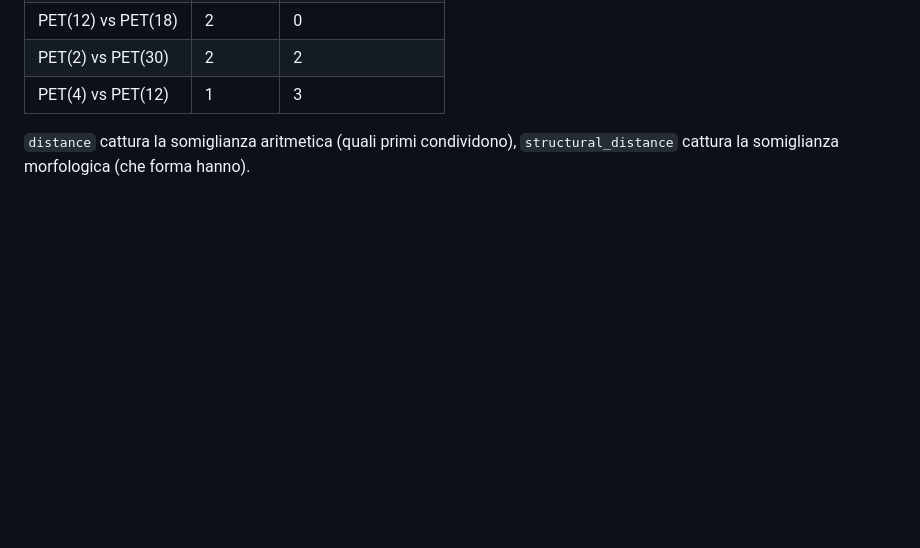
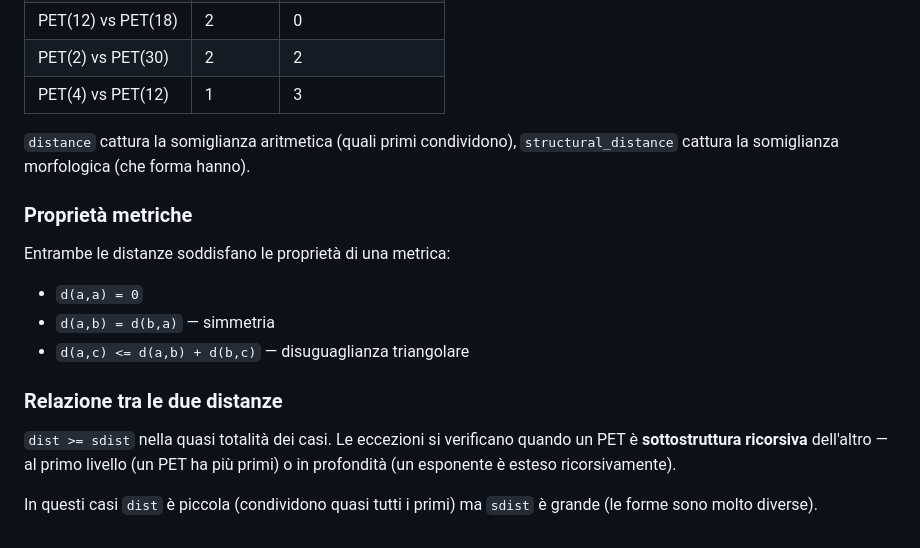
Before and after one commit to gcomneno/pet, a Markdown page: docs/SPEC.md, the part around the change. Rendered like a GitHub page; blank space fills up the shorter version.

Commit message:
docs: document metric properties and relationship between distance and structural_distance

```diff
--- a/docs/SPEC.md
+++ b/docs/SPEC.md
@@ -377,3 +377,16 @@ Le due metriche sono complementari — nessuna sussume l'altra:
 
 `distance` cattura la somiglianza aritmetica (quali primi condividono),
 `structural_distance` cattura la somiglianza morfologica (che forma hanno).
+
+### Proprietà metriche
+
+Entrambe le distanze soddisfano le proprietà di una metrica:
+- `d(a,a) = 0`
+- `d(a,b) = d(b,a)` — simmetria
+- `d(a,c) <= d(a,b) + d(b,c)` — disuguaglianza triangolare
+
+### Relazione tra le due distanze
+
+`dist >= sdist` nella quasi totalità dei casi. Le eccezioni si verificano quando un PET è **sottostruttura ricorsiva** dell'altro — al primo livello (un PET ha più primi) o in profondità (un esponente è esteso ricorsivamente).
+
+In questi casi `dist` è piccola (condividono quasi tutti i primi) ma `sdist` è grande (le forme sono molto diverse).
```
